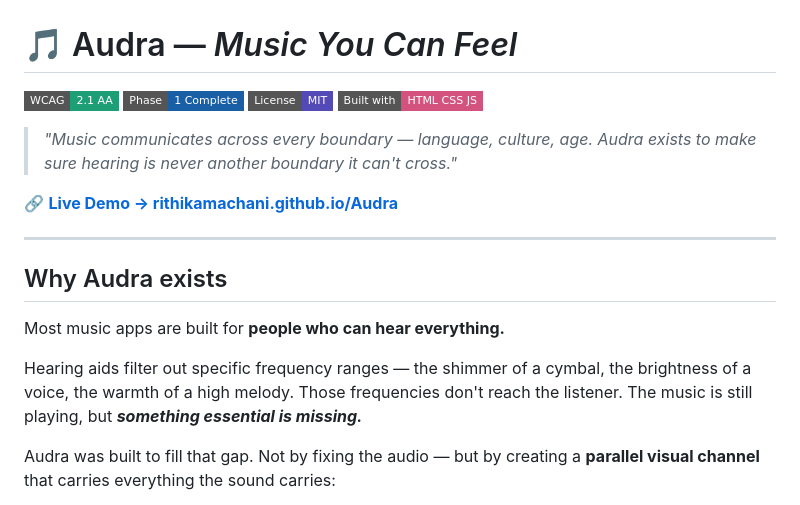
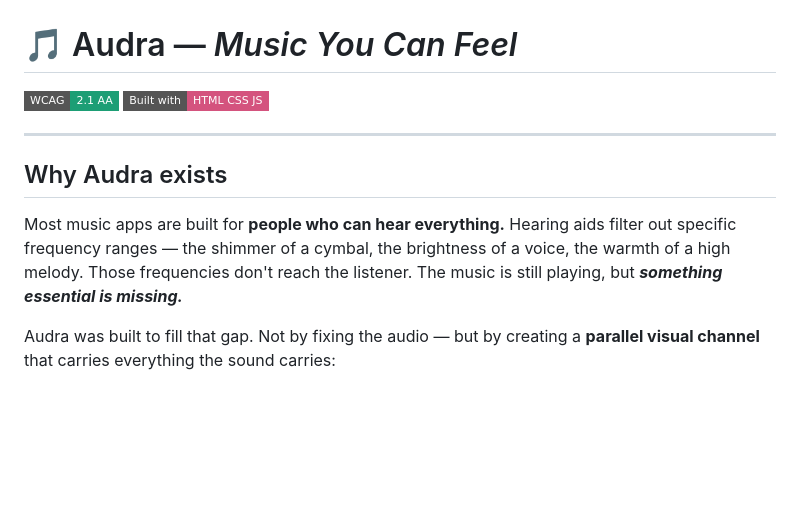
Before and after one commit to rithikamachani/Audra, a Markdown page: README.md, the part around the change. Rendered like a GitHub page; badges without logos; blank space fills up the shorter version.

```diff
--- a/README.md
+++ b/README.md
@@ -1,18 +1,12 @@
 # 🎵 Audra — *Music You Can Feel*
 
-![WCAG](https://img.shields.io/badge/WCAG-2.1_AA-1D9E75?style=flat-square) ![Phase](https://img.shields.io/badge/Phase-1_Complete-185FA5?style=flat-square) ![License](https://img.shields.io/badge/License-MIT-534AB7?style=flat-square) ![HTML](https://img.shields.io/badge/Built_with-HTML_CSS_JS-D4537E?style=flat-square)
-
-> *"Music communicates across every boundary — language, culture, age. Audra exists to make sure hearing is never another boundary it can't cross."*
-
-🔗 **[Live Demo → rithikamachani.github.io/Audra](https://rithikamachani.github.io/Audra)**
+![WCAG](https://img.shields.io/badge/WCAG-2.1_AA-1D9E75?style=flat-square) ![HTML](https://img.shields.io/badge/Built_with-HTML_CSS_JS-D4537E?style=flat-square)
 
 ---
 
 ## Why Audra exists
 
-Most music apps are built for **people who can hear everything.**
-
-Hearing aids filter out specific frequency ranges — the shimmer of a cymbal, the brightness of a voice, the warmth of a high melody. Those frequencies don't reach the listener. The music is still playing, but ***something essential is missing.***
+Most music apps are built for **people who can hear everything.** Hearing aids filter out specific frequency ranges — the shimmer of a cymbal, the brightness of a voice, the warmth of a high melody. Those frequencies don't reach the listener. The music is still playing, but ***something essential is missing.***
 
 Audra was built to fill that gap. Not by fixing the audio — but by creating a **parallel visual channel** that carries everything the sound carries:
 
```
